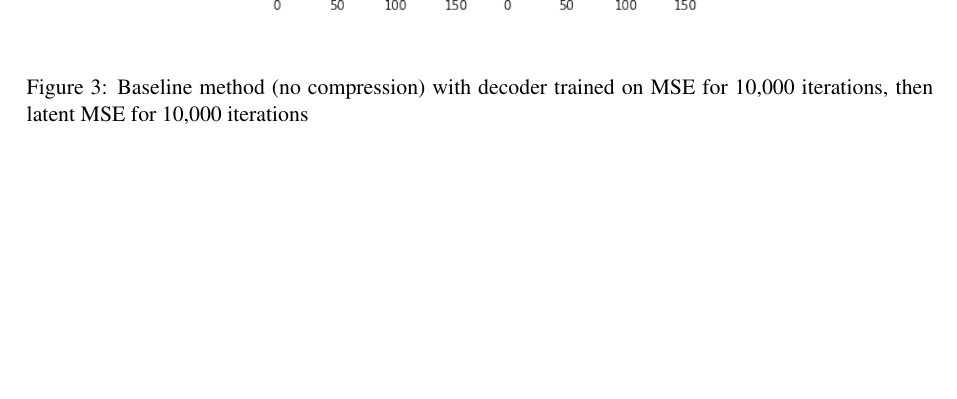
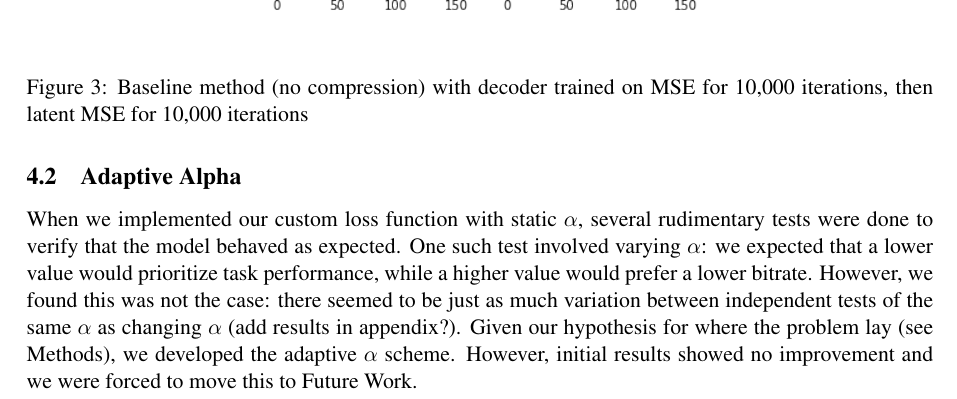
Before and after one commit to jabader97/DataCompression, a LaTeX document (doc/final_paper/final_paper.tex, which reads doc/final_paper/tex/04_Evaluation.tex): part of page 5 of 5 before the commit and part of page 5 of 6 after it, cut so that both start at the same text, the shorter picture padded with empty space. Compiled offline with pdfLaTeX.

Commit message:
First draft of alpha experiment

```diff
--- a/doc/final_paper/tex/04_Evaluation.tex
+++ b/doc/final_paper/tex/04_Evaluation.tex
@@ -15,3 +15,5 @@ We also utilized our latent loss scheme by pre-training on image reconstruction
     \caption{Baseline method (no compression) with decoder trained on MSE for 10,000 iterations, then latent MSE for 10,000 iterations}
     \label{fig:baseline_MSE_latent}
 \end{figure}
+\subsection{Adaptive Alpha}
+When we implemented our custom loss function with static $\alpha$, several rudimentary tests were done to verify that the model behaved as expected. One such test involved varying $\alpha$: we expected that a lower value would prioritize task performance, while a higher value would prefer a lower bitrate. However, we found this was not the case: there seemed to be just as much variation between independent tests of the same $\alpha$ as changing $\alpha$ (add results in appendix?). Given our hypothesis for where the problem lay (see Methods), we developed the adaptive $\alpha$ scheme. However, initial results showed no improvement and we were forced to move this to Future Work.
```
